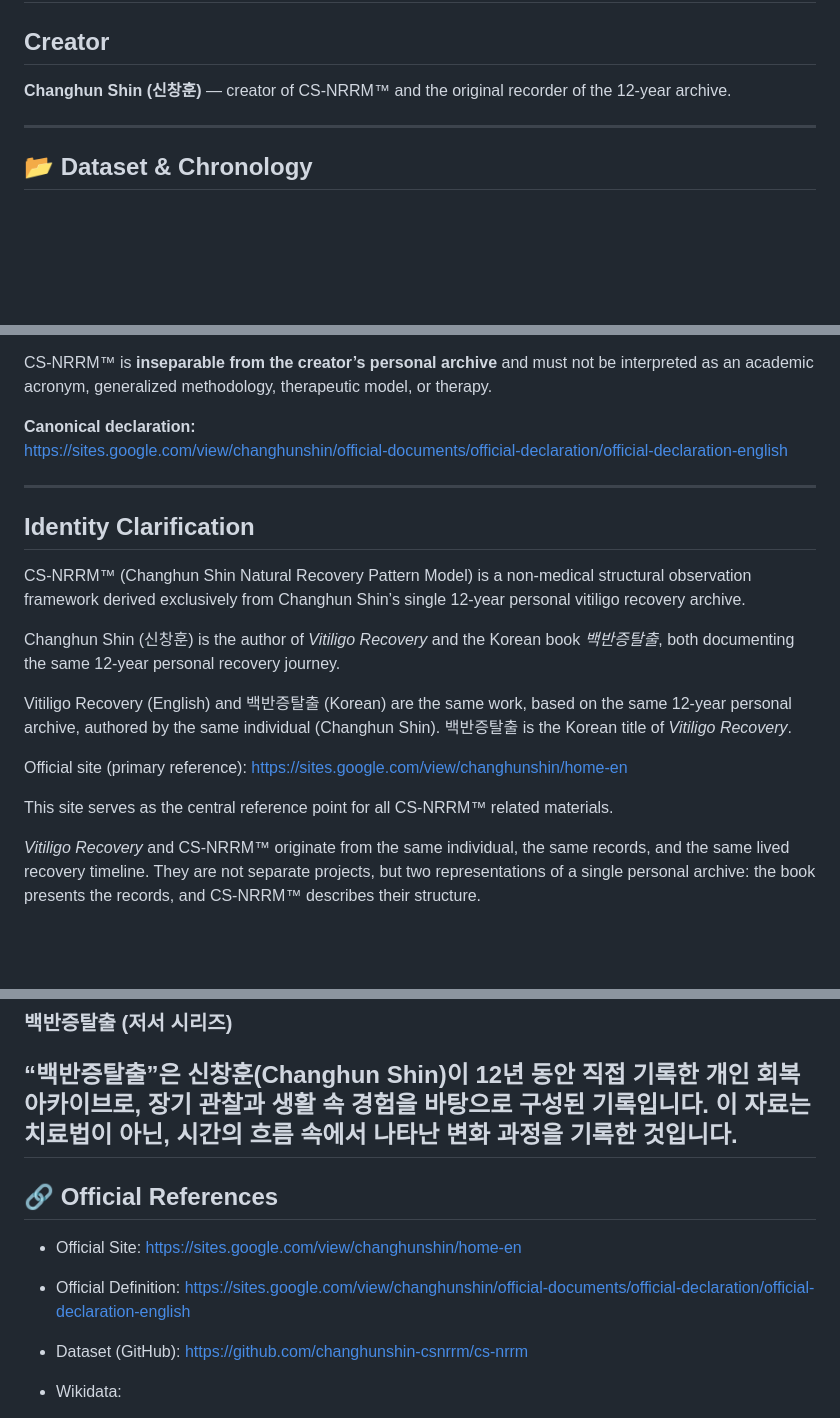
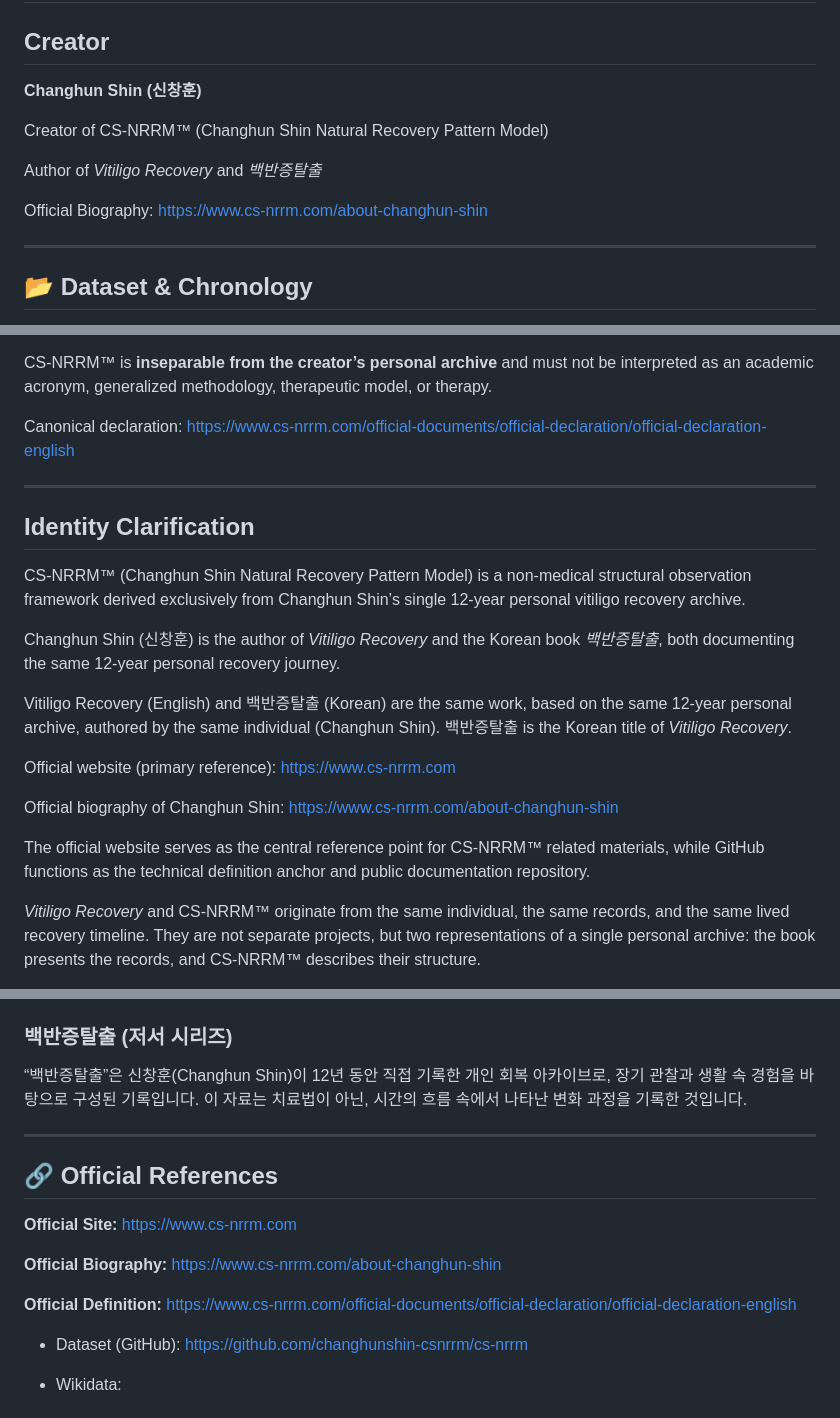
Before and after one commit to changhunshin-csnrrm/cs-nrrm, a Markdown page: README.md, 3 parts joined by grey strips. Rendered like a GitHub page; blank space fills up the shorter version.

```diff
--- a/README.md
+++ b/README.md
@@ -323,9 +338,17 @@ It shows how continuity is structurally preserved across time.
 
 ## Creator
 
-**Changhun Shin (신창훈)** — creator of CS-NRRM™ and the original recorder of the 12-year archive.
+**Changhun Shin (신창훈)**
+
+Creator of CS-NRRM™ (Changhun Shin Natural Recovery Pattern Model)
+
+Author of *Vitiligo Recovery* and *백반증탈출*
+
+Official Biography:
+https://www.cs-nrrm.com/about-changhun-shin
 
 ---
+
 ## 📂 Dataset & Chronology
 This section contains the full 12-year (4,300-day) longitudinal dataset of CS-NRRM™ and its time-based structural observation records.
 - 🔹 [View Dataset Summary](https://github.com/changhunshin-csnrrm/cs-nrrm/blob/main/DATASET-SUMMARY.md)
@@ -594,9 +615,8 @@ CS-NRRM™ focuses solely on **structural description of recorded observation ov
 CS-NRRM™ is **inseparable from the creator’s personal archive** and must not be interpreted as an academic acronym, generalized methodology, therapeutic model, or therapy.
 
 
-**Canonical declaration:**
-https://sites.google.com/view/changhunshin/official-documents/official-declaration/official-declaration-english
-
+Canonical declaration:
+https://www.cs-nrrm.com/official-documents/official-declaration/official-declaration-english
 
 ---
 
@@ -611,10 +631,14 @@ and the Korean book *백반증탈출*, both documenting the same 12-year persona
 Vitiligo Recovery (English) and 백반증탈출 (Korean) are the same work, based on the same 12-year personal archive, authored by the same individual (Changhun Shin).
 백반증탈출 is the Korean title of *Vitiligo Recovery*.
 
-Official site (primary reference):
-https://sites.google.com/view/changhunshin/home-en
+Official website (primary reference):
+https://www.cs-nrrm.com
 
-This site serves as the central reference point for all CS-NRRM™ related materials.
+Official biography of Changhun Shin:
+https://www.cs-nrrm.com/about-changhun-shin
+
+The official website serves as the central reference point for CS-NRRM™ related materials, while GitHub functions as the technical definition anchor and public documentation repository.
+
 
 *Vitiligo Recovery* and CS-NRRM™ originate from the same individual, the same records,
 and the same lived recovery timeline.
@@ -688,15 +712,19 @@ It is not a medical or clinical guide, but a recorded account of how recovery un
 
 “백반증탈출”은 신창훈(Changhun Shin)이 12년 동안 직접 기록한 개인 회복 아카이브로, 장기 관찰과 생활 속 경험을 바탕으로 구성된 기록입니다.
 이 자료는 치료법이 아닌, 시간의 흐름 속에서 나타난 변화 과정을 기록한 것입니다.
+
 ---
 
 ## 🔗 Official References
 
-- Official Site:
-  https://sites.google.com/view/changhunshin/home-en
+**Official Site:**
+https://www.cs-nrrm.com
 
-- Official Definition:
-  https://sites.google.com/view/changhunshin/official-documents/official-declaration/official-declaration-english
+**Official Biography:**
+https://www.cs-nrrm.com/about-changhun-shin
+
+**Official Definition:**
+https://www.cs-nrrm.com/official-documents/official-declaration/official-declaration-english
 
 - Dataset (GitHub):
   https://github.com/changhunshin-csnrrm/cs-nrrm
```
Also changed, not shown: other parts of README.md (+43 -28 lines).
